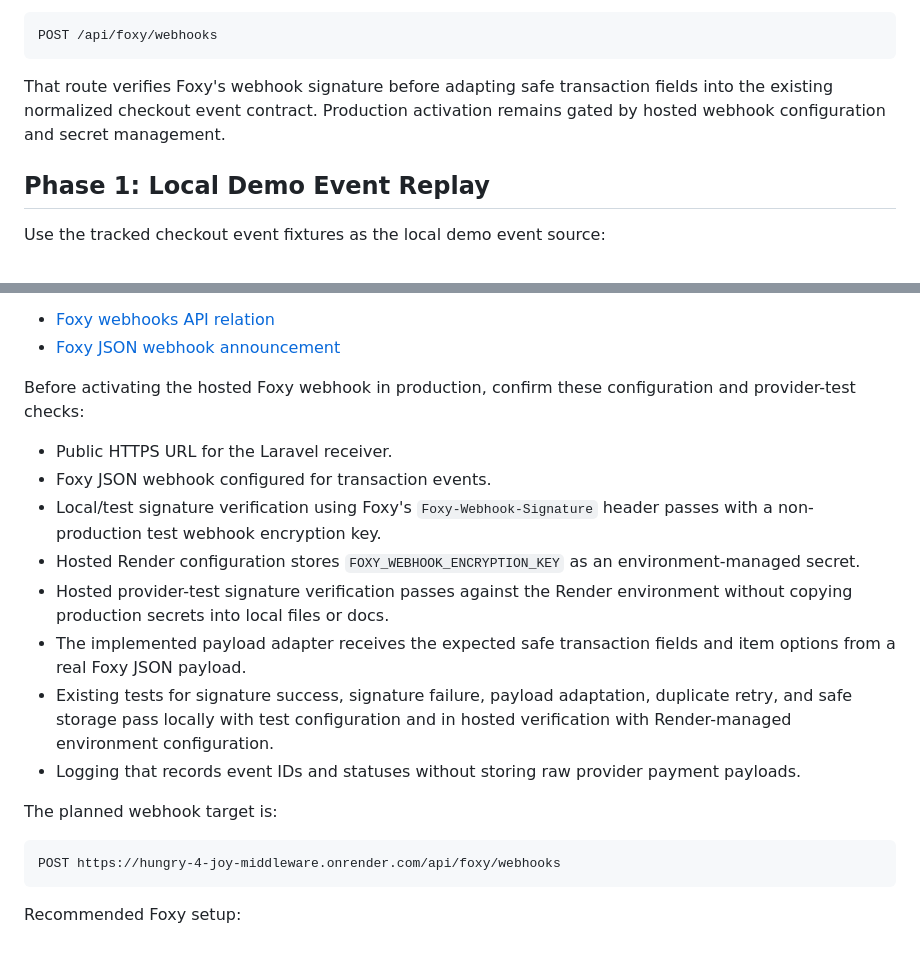
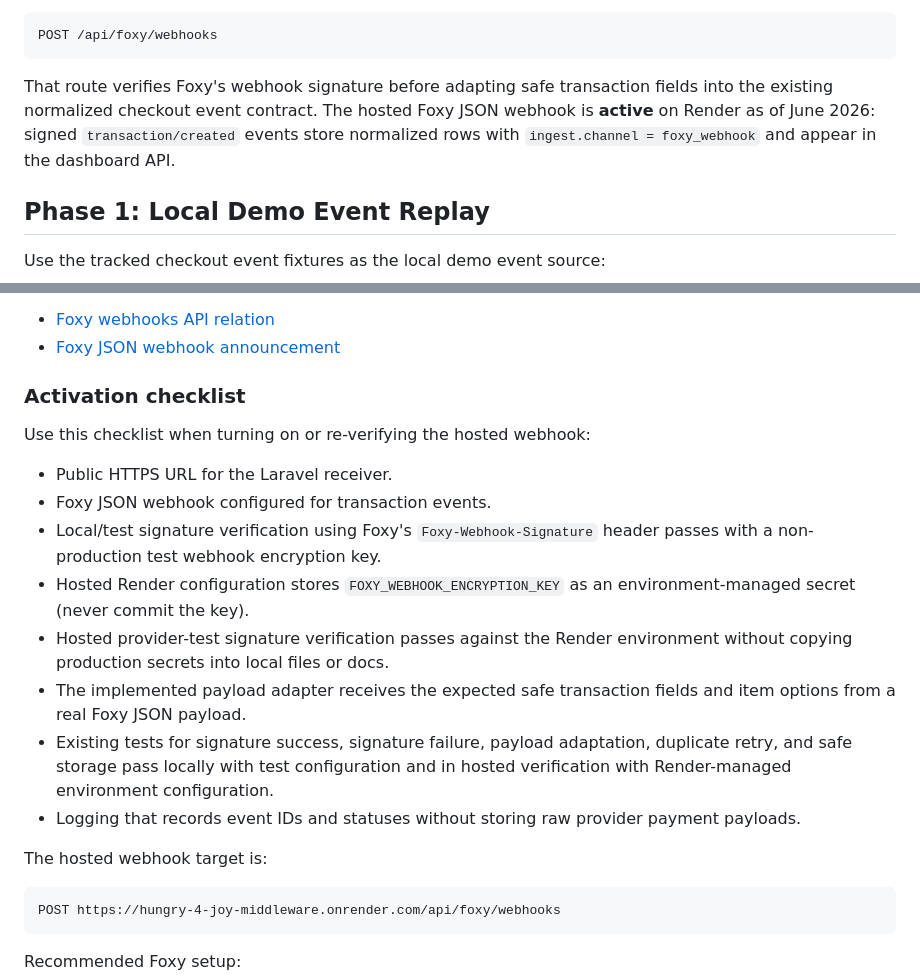
Before and after one commit to ChristopherMedrano/hungry-4-joy, a Markdown page: docs/foxy-middleware-connection-plan.md, 2 parts joined by grey strips. GitHub-like rendering; blank space fills up the shorter version.

````diff
--- a/docs/foxy-middleware-connection-plan.md
+++ b/docs/foxy-middleware-connection-plan.md
@@ -23,7 +23,7 @@ The fixture receiver and the Foxy cart links are contract-compatible. A dedicate
 POST /api/foxy/webhooks
 ```
 
-That route verifies Foxy's webhook signature before adapting safe transaction fields into the existing normalized checkout event contract. Production activation remains gated by hosted webhook configuration and secret management.
+That route verifies Foxy's webhook signature before adapting safe transaction fields into the existing normalized checkout event contract. The hosted Foxy JSON webhook is **active** on Render as of June 2026: signed `transaction/created` events store normalized rows with `ingest.channel = foxy_webhook` and appear in the dashboard API.
 
 ## Phase 1: Local Demo Event Replay
 
@@ -93,18 +93,20 @@ Official references:
 - [Foxy webhooks API relation](https://api.foxy.io/rels/webhooks)
 - [Foxy JSON webhook announcement](https://foxy.io/blog/new-feature-json-webhook/)
 
-Before activating the hosted Foxy webhook in production, confirm these configuration and provider-test checks:
+### Activation checklist
+
+Use this checklist when turning on or re-verifying the hosted webhook:
 
 - Public HTTPS URL for the Laravel receiver.
 - Foxy JSON webhook configured for transaction events.
 - Local/test signature verification using Foxy's `Foxy-Webhook-Signature` header passes with a non-production test webhook encryption key.
-- Hosted Render configuration stores `FOXY_WEBHOOK_ENCRYPTION_KEY` as an environment-managed secret.
+- Hosted Render configuration stores `FOXY_WEBHOOK_ENCRYPTION_KEY` as an environment-managed secret (never commit the key).
 - Hosted provider-test signature verification passes against the Render environment without copying production secrets into local files or docs.
 - The implemented payload adapter receives the expected safe transaction fields and item options from a real Foxy JSON payload.
 - Existing tests for signature success, signature failure, payload adaptation, duplicate retry, and safe storage pass locally with test configuration and in hosted verification with Render-managed environment configuration.
 - Logging that records event IDs and statuses without storing raw provider payment payloads.
 
-The planned webhook target is:
+The hosted webhook target is:
 
 ```text
 POST https://hungry-4-joy-middleware.onrender.com/api/foxy/webhooks
````
Also changed, not shown: other parts of docs/foxy-middleware-connection-plan.md (+51 -1 lines), docs/render-deployment.md (+40 -0 lines).
